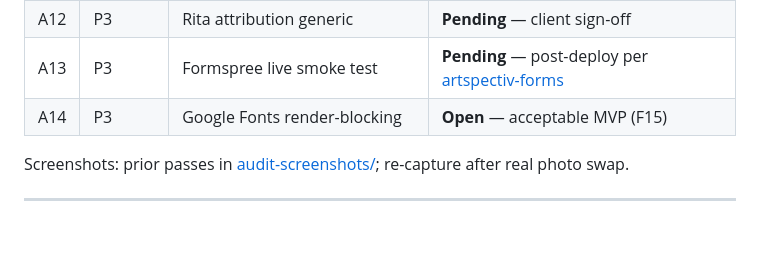
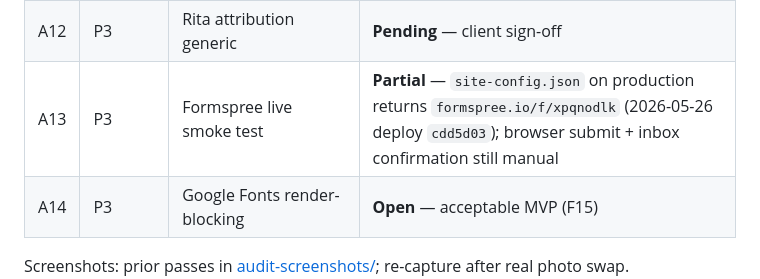
Before and after one commit to sidspectiv/artspectiv-studio, a Markdown page: docs/design-audit.md, the part around the change. Rendered like a GitHub page; blank space fills up the shorter version.

Commit message:
Note production Formspree config verified after deploy.
Co-authored-by: Cursor <cursoragent@cursor.com>

```diff
--- a/docs/design-audit.md
+++ b/docs/design-audit.md
@@ -198,7 +198,7 @@ Pending from brief (needs assets, deploy, or explicit pick): 4, 6, 7, 8, 14, 15.
 | A10 | P2 | Process step numbers orphan in SR order | **Fixed** — `aria-hidden` on kickers + `id` on h3 |
 | A11 | P3 | Proof stack typo plateddrama / plateddramaaa | **Fixed** — `plateddramaaa` only |
 | A12 | P3 | Rita attribution generic | **Pending** — client sign-off |
-| A13 | P3 | Formspree live smoke test | **Pending** — post-deploy per [artspectiv-forms](.cursor/skills/artspectiv-forms/SKILL.md) |
+| A13 | P3 | Formspree live smoke test | **Partial** — `site-config.json` on production returns `formspree.io/f/xpqnodlk` (2026-05-26 deploy `cdd5d03`); browser submit + inbox confirmation still manual |
 | A14 | P3 | Google Fonts render-blocking | **Open** — acceptable MVP (F15) |
 
 Screenshots: prior passes in [audit-screenshots/](audit-screenshots/); re-capture after real photo swap.
```
